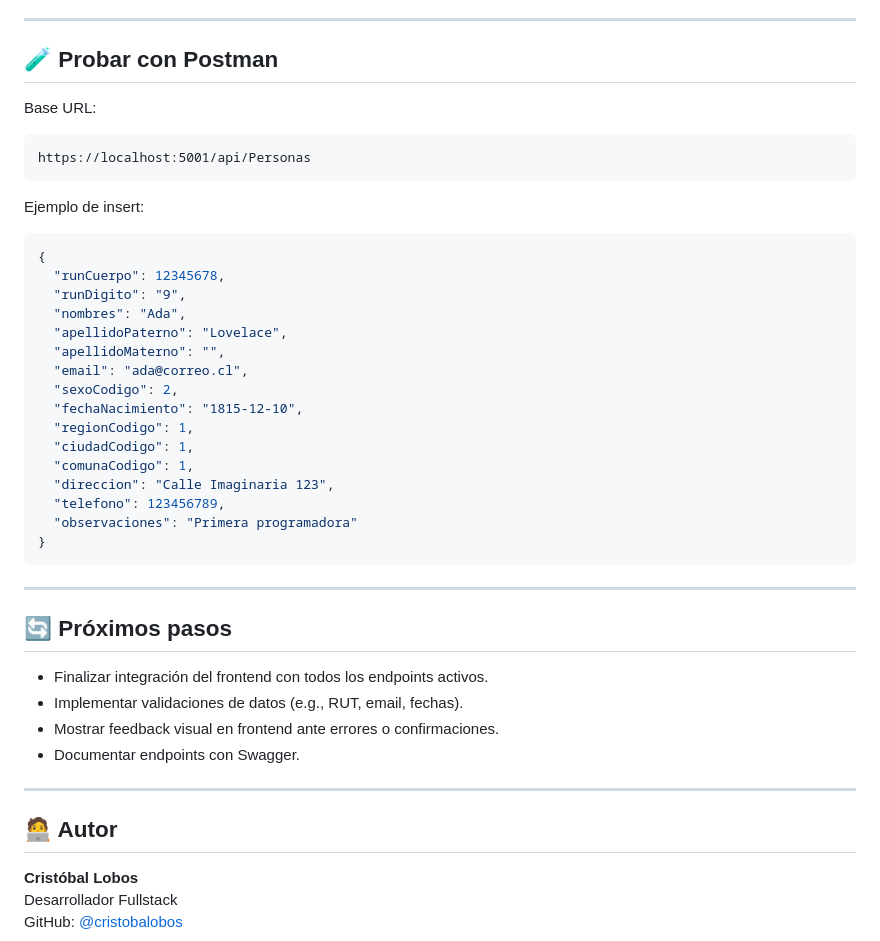
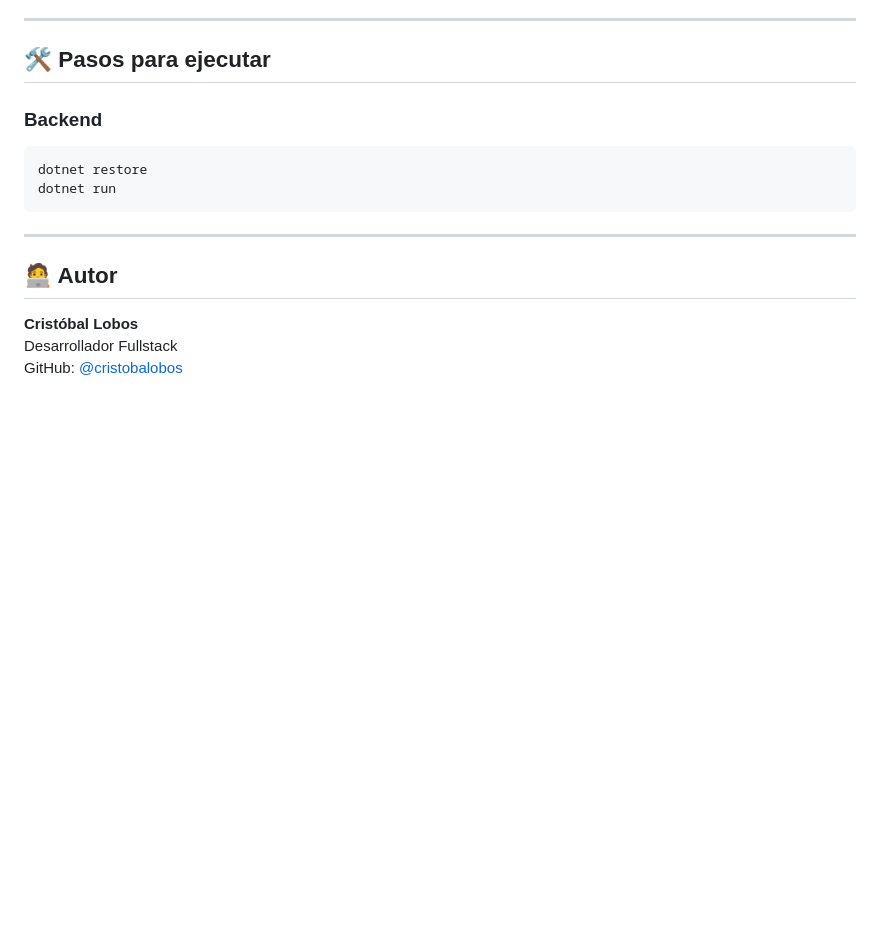
Before and after one commit to cristobalobos/finfastpruebatecnica, a Markdown page: README.md, the part around the change printed below. Drawn GitHub-style; blank space fills up the shorter version.

````diff
--- a/README.md
+++ b/README.md
@@ -117,43 +104,14 @@ npm start
 
 ---
 
-## 🧪 Probar con Postman
+## 🛠️ Pasos para ejecutar
 
-Base URL:
+### Backend
 
+```bash
+dotnet restore
+dotnet run
 ```
-https://localhost:5001/api/Personas
-```
-
-Ejemplo de insert:
-
-```json
-{
-  "runCuerpo": 12345678,
-  "runDigito": "9",
-  "nombres": "Ada",
-  "apellidoPaterno": "Lovelace",
-  "apellidoMaterno": "",
-  "email": "ada@correo.cl",
-  "sexoCodigo": 2,
-  "fechaNacimiento": "1815-12-10",
-  "regionCodigo": 1,
-  "ciudadCodigo": 1,
-  "comunaCodigo": 1,
-  "direccion": "Calle Imaginaria 123",
-  "telefono": 123456789,
-  "observaciones": "Primera programadora"
-}
-```
-
----
-
-## 🔄 Próximos pasos
-
-- Finalizar integración del frontend con todos los endpoints activos.
-- Implementar validaciones de datos (e.g., RUT, email, fechas).
-- Mostrar feedback visual en frontend ante errores o confirmaciones.
-- Documentar endpoints con Swagger.
 
 ---
 
````
Also changed, not shown: other parts of README.md (+20 -33 lines).
